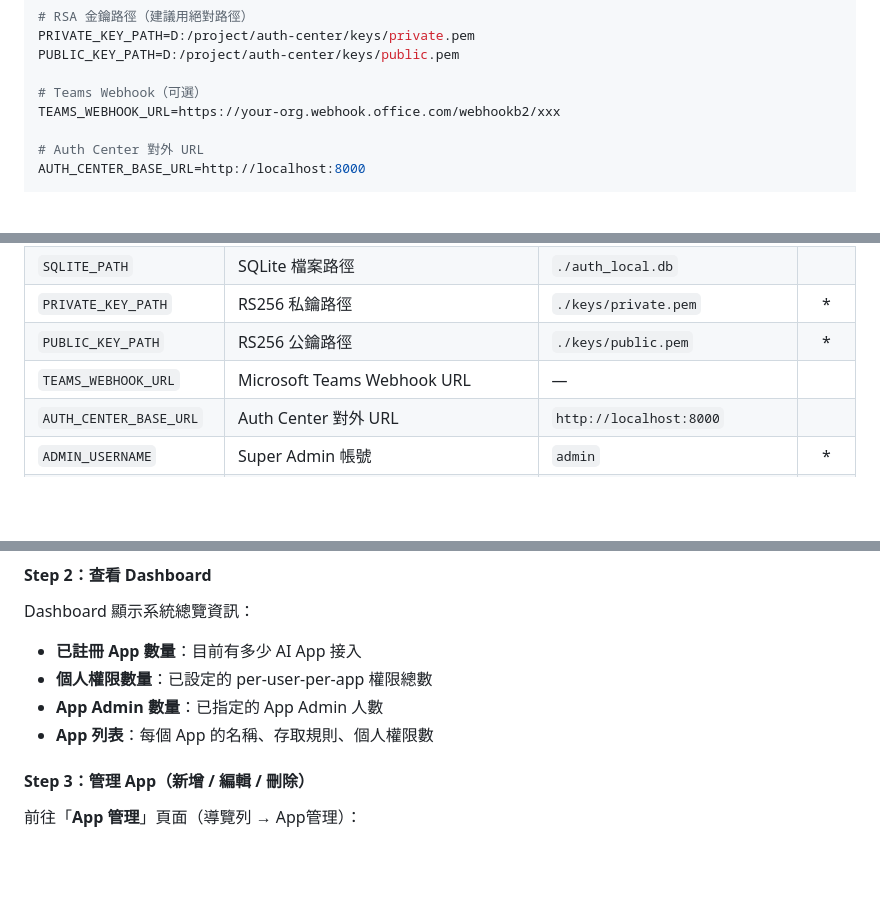
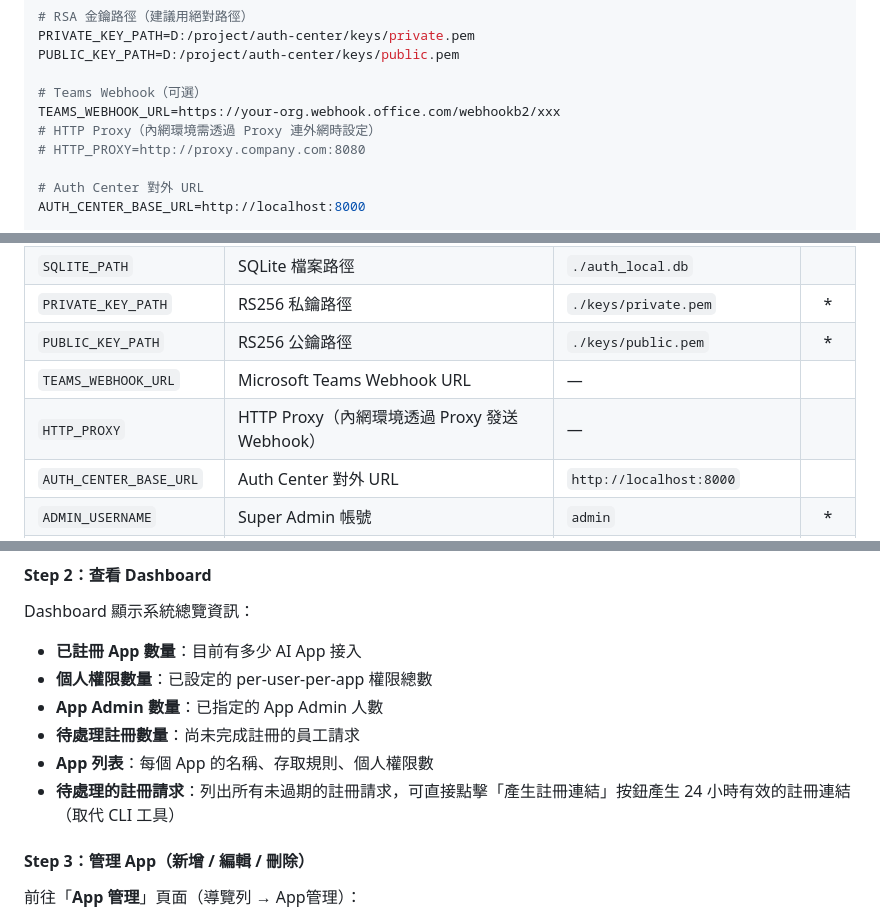
Before and after one commit to bwinken/authcenter, a Markdown page: README.md, 3 parts joined by grey strips. GitHub-like rendering; blank space fills up the shorter version.

Commit message:
docs: add HTTP_PROXY, pending registrations and generate-register-link to README
Co-Authored-By: Claude Opus 4.6 <noreply@anthropic.com>

```diff
--- a/README.md
+++ b/README.md
@@ -184,6 +184,8 @@ PUBLIC_KEY_PATH=D:/project/auth-center/keys/public.pem
 
 # Teams Webhook（可選）
 TEAMS_WEBHOOK_URL=https://your-org.webhook.office.com/webhookb2/xxx
+# HTTP Proxy（內網環境需透過 Proxy 連外網時設定）
+# HTTP_PROXY=http://proxy.company.com:8080
 
 # Auth Center 對外 URL
 AUTH_CENTER_BASE_URL=http://localhost:8000
@@ -247,6 +249,7 @@ fastapi run app/main.py
 | `PRIVATE_KEY_PATH` | RS256 私鑰路徑 | `./keys/private.pem` | * |
 | `PUBLIC_KEY_PATH` | RS256 公鑰路徑 | `./keys/public.pem` | * |
 | `TEAMS_WEBHOOK_URL` | Microsoft Teams Webhook URL | — | |
+| `HTTP_PROXY` | HTTP Proxy（內網環境透過 Proxy 發送 Webhook） | — | |
 | `AUTH_CENTER_BASE_URL` | Auth Center 對外 URL | `http://localhost:8000` | |
 | `ADMIN_USERNAME` | Super Admin 帳號 | `admin` | * |
 | `ADMIN_PASSWORD` | Super Admin 密碼 | — | * |
@@ -291,7 +294,9 @@ Dashboard 顯示系統總覽資訊：
 - **已註冊 App 數量**：目前有多少 AI App 接入
 - **個人權限數量**：已設定的 per-user-per-app 權限總數
 - **App Admin 數量**：已指定的 App Admin 人數
+- **待處理註冊數量**：尚未完成註冊的員工請求
 - **App 列表**：每個 App 的名稱、存取規則、個人權限數
+- **待處理的註冊請求**：列出所有未過期的註冊請求，可直接點擊「產生註冊連結」按鈕產生 24 小時有效的註冊連結（取代 CLI 工具）
 
 #### Step 3：管理 App（新增 / 編輯 / 刪除）
 
```
Also changed, not shown: other parts of README.md (+2 -0 lines).
